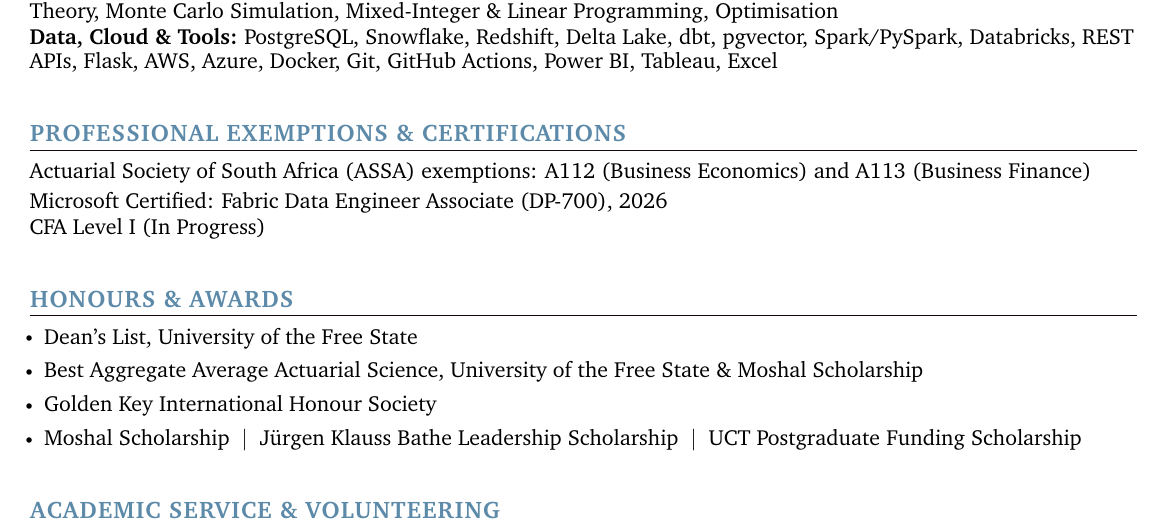
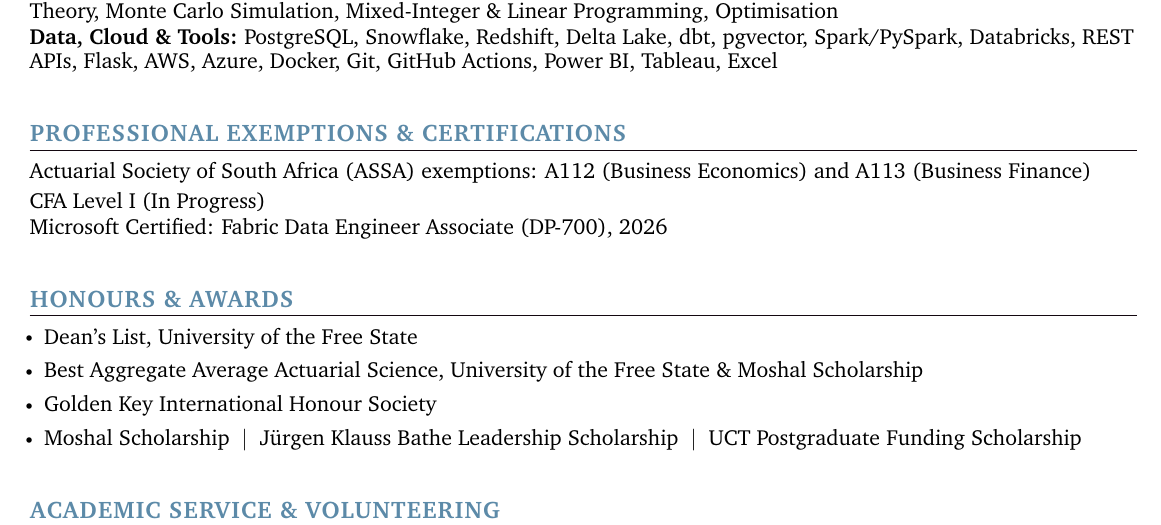
Before and after one commit to thabangTheActuaryCoder/Personal-Records, a LaTeX CV (CV/Mixed/Baloyi_Mixed-CV_2026.tex): part of page 3 of 3, cut so that both start at the same text. Compiled offline with pdfLaTeX.

Commit message:
List DP-700 certification below CFA Level I on mixed CV

```diff
--- a/CV/Mixed/Baloyi_Mixed-CV_2026.tex
+++ b/CV/Mixed/Baloyi_Mixed-CV_2026.tex
@@ -349,9 +349,9 @@
     \small{\item{
      \normalsize{Actuarial Society of South Africa (ASSA) exemptions: A112 (Business Economics) and A113 (Business Finance)} \\
       \vspace{1.2pt}
-     \normalsize{Microsoft Certified: Fabric Data Engineer Associate (DP-700), 2026} \\
+     \normalsize{CFA Level I (In Progress)} \\
       \vspace{1.2pt}
-     \normalsize{CFA Level I (In Progress)}
+     \normalsize{Microsoft Certified: Fabric Data Engineer Associate (DP-700), 2026}
      }}
  \end{itemize}
  \vspace{-2pt}
```
